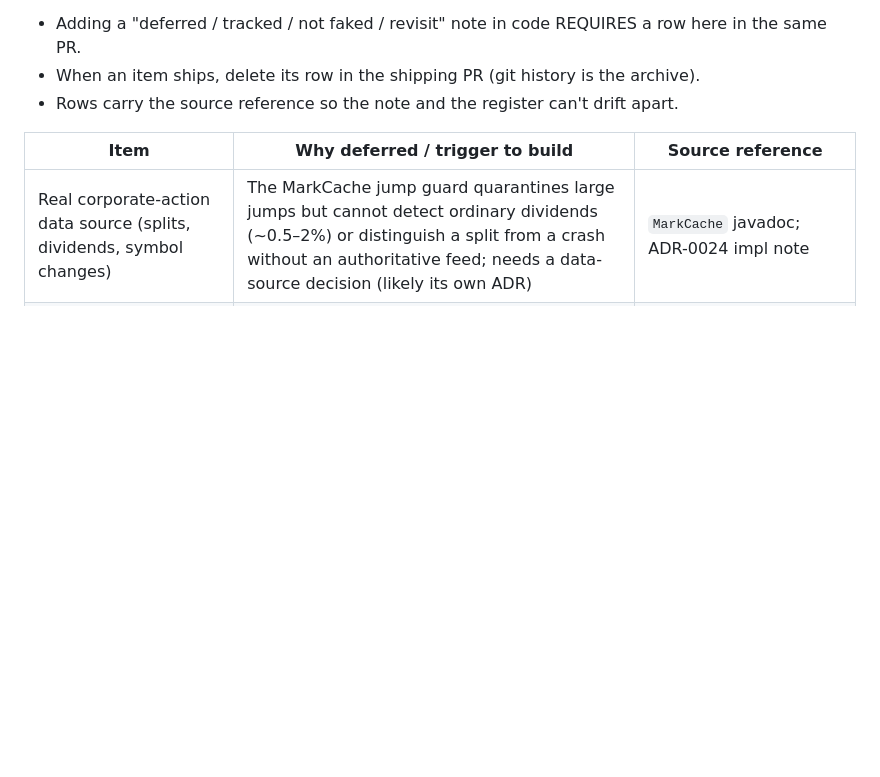
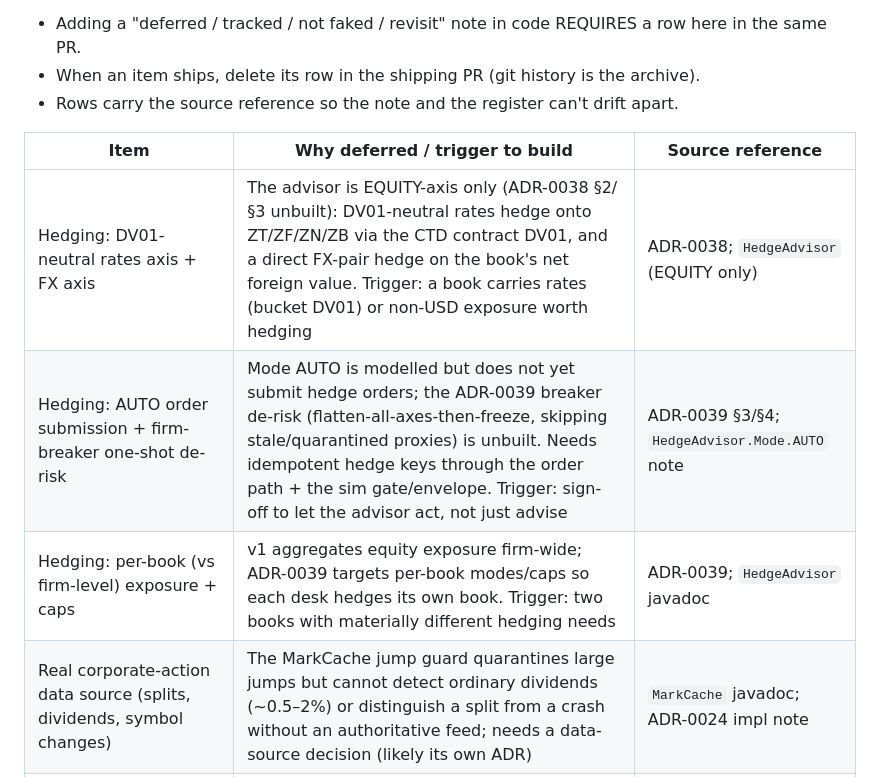
Before and after one commit to teoleg/jethro, a Markdown page: docs/deferred-register.md, the part around the change. GitHub-like rendering; blank space fills up the shorter version.

```diff
--- a/docs/deferred-register.md
+++ b/docs/deferred-register.md
@@ -16,6 +16,9 @@ Rules:
 
 | Item | Why deferred / trigger to build | Source reference |
 |---|---|---|
+| Hedging: DV01-neutral rates axis + FX axis | The advisor is EQUITY-axis only (ADR-0038 §2/§3 unbuilt): DV01-neutral rates hedge onto ZT/ZF/ZN/ZB via the CTD contract DV01, and a direct FX-pair hedge on the book's net foreign value. Trigger: a book carries rates (bucket DV01) or non-USD exposure worth hedging | ADR-0038; `HedgeAdvisor` (EQUITY only) |
+| Hedging: AUTO order submission + firm-breaker one-shot de-risk | Mode AUTO is modelled but does not yet submit hedge orders; the ADR-0039 breaker de-risk (flatten-all-axes-then-freeze, skipping stale/quarantined proxies) is unbuilt. Needs idempotent hedge keys through the order path + the sim gate/envelope. Trigger: sign-off to let the advisor act, not just advise | ADR-0039 §3/§4; `HedgeAdvisor.Mode.AUTO` note |
+| Hedging: per-book (vs firm-level) exposure + caps | v1 aggregates equity exposure firm-wide; ADR-0039 targets per-book modes/caps so each desk hedges its own book. Trigger: two books with materially different hedging needs | ADR-0039; `HedgeAdvisor` javadoc |
 | Real corporate-action data source (splits, dividends, symbol changes) | The MarkCache jump guard quarantines large jumps but cannot detect ordinary dividends (~0.5–2%) or distinguish a split from a crash without an authoritative feed; needs a data-source decision (likely its own ADR) | `MarkCache` javadoc; ADR-0024 impl note |
 | Configurable per-book base currency (non-USD reporting) | Rollups convert to USD at the live FX mark today; a non-USD-based book needs a base-currency attribute and report-currency plumbing. Trigger: first book that reports in EUR/GBP | `RiskProjection` javadoc |
 | FX cross-pair conversion (non-USD crosses, e.g. EURGBP) | `FxConversion` builds its matrix from spot-vs-USD marks only; crosses would triangulate through USD. Trigger: first non-USD-quoted instrument or cross pair in refdata | `FxConversion.java` comment |
```
Also changed, not shown: README.md (+17 -0 lines), docs/architecture/overview.md (+5 -0 lines).
